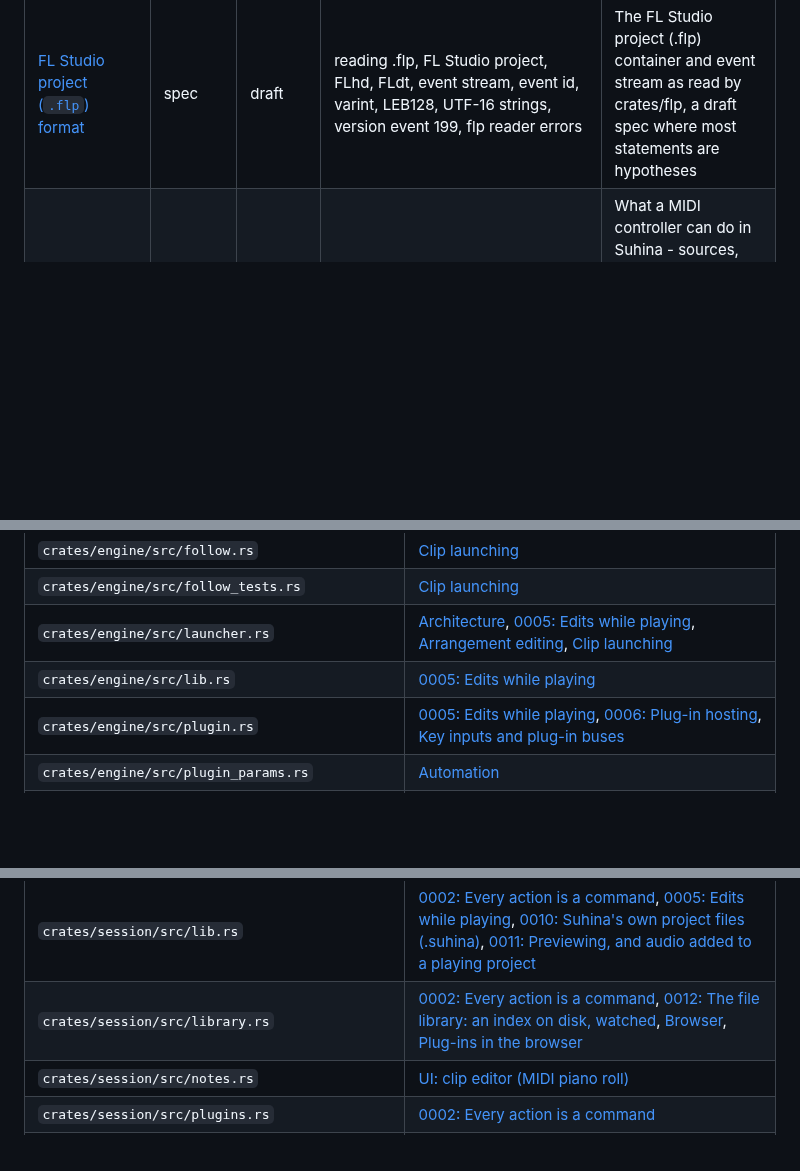
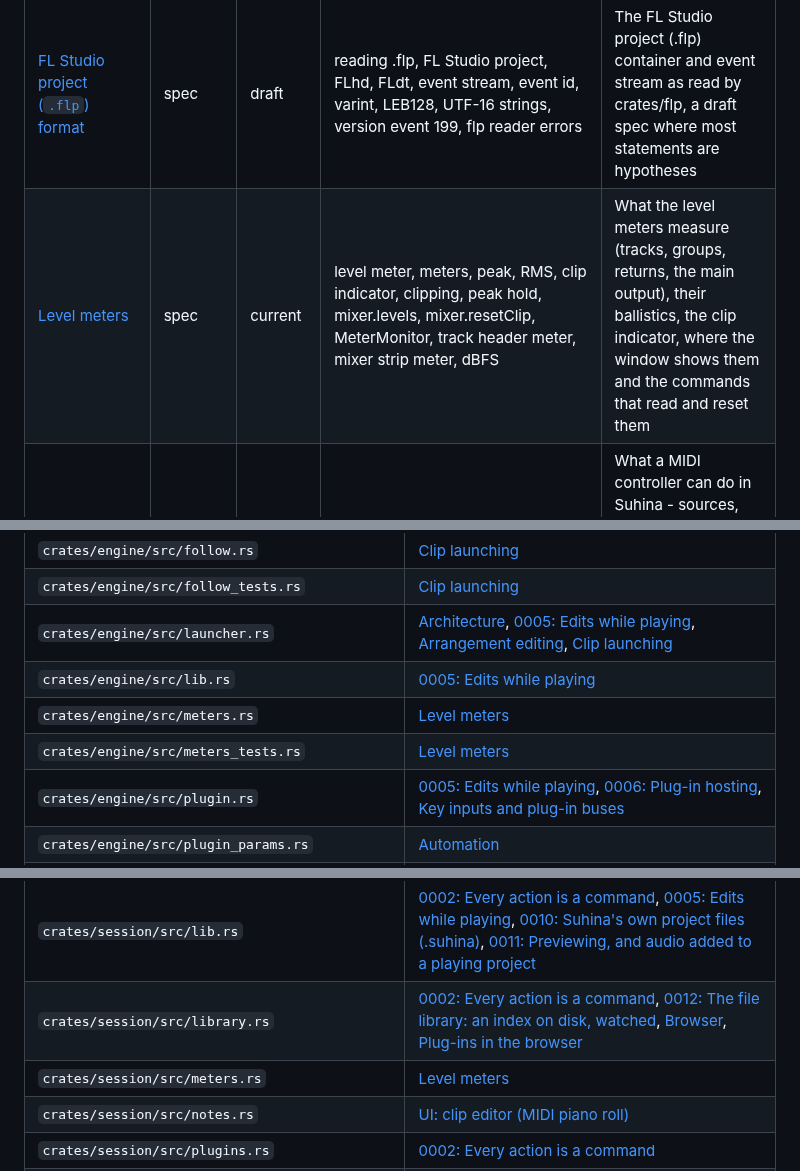
Before and after one commit to Kjnx006/suhina-daw, a Markdown page: docs/INDEX.md, 3 parts joined by grey strips. Drawn GitHub-style; blank space fills up the shorter version.

Commit message:
Docs: regenerate INDEX.md, commands.md and the parity figures

```diff
--- a/docs/INDEX.md
+++ b/docs/INDEX.md
@@ -53,6 +53,7 @@ after every merge; do not edit by hand. Find a document by what you are about to
 | [DX7 voice data](spec/dx7-voice-format.md) | spec | current | DX7, sysex, syx, voice, bank, cartridge, FM synth patch, patch format, fm-synth | DX7 voice data as system-exclusive messages (one voice, a bank of 32), the voice layout and what the FM synth does with bad data |
 | [Extensions](spec/extensions.md) | spec | planned | extension, add-on, optional component, extension manifest, extension.json, model weights, licence shown to the user, extensions.add, extensions.list, missing extension, inference runtime | How Suhina uses an optional component it does not ship — the manifest and the licence it must carry, adding and listing one, what the user sees, and what happens when an extension is missing, crashes or hangs |
 | [FL Studio project (`.flp`) format](spec/flp-format.md) | spec | draft | reading .flp, FL Studio project, FLhd, FLdt, event stream, event id, varint, LEB128, UTF-16 strings, version event 199, flp reader errors | The FL Studio project (.flp) container and event stream as read by crates/flp, a draft spec where most statements are hypotheses |
+| [Level meters](spec/level-meters.md) | spec | current | level meter, meters, peak, RMS, clip indicator, clipping, peak hold, mixer.levels, mixer.resetClip, MeterMonitor, track header meter, mixer strip meter, dBFS | What the level meters measure (tracks, groups, returns, the main output), their ballistics, the clip indicator, where the window shows them and the commands that read and reset them |
 | [MIDI controllers and mapping](spec/midi-mapping.md) | spec | planned | MIDI learn, MIDI mapping, map a knob, mapping mode, controller profile, controllers folder, controller_mappings, takeover, pick up, relative encoder, 14-bit CC, mapping.add, mapping.learn, controllers.list, gesture, controller feedback | What a MIDI controller can do in Suhina - sources, targets, ranges, takeover, relative encoders, gestures and undo, the controller profile file, mappings saved in a project, the mapping mode and MIDI learn, the commands, and how malformed input is treated |
 | [Missing files](spec/missing-files.md) | spec | draft | missing files, missing samples, file not found, relink, locate, find files, moved samples, project.missingFiles, project.relinkFiles, library.findFiles | What happens when a project's audio files cannot be found: the bar that says so, the panel that lists them and finds them by name (browser index, project folder, a chosen folder), and relinking in one undo step |
 | [NKS preset files](spec/nks-format.md) | spec | planned | NKS, nksf, nksfx, Native Instruments presets, preset previews, .previews folder, NISI, NICA, PLID, PCHK, MessagePack, Komplete Kontrol presets, plug-in state chunk | What is known of Native Instruments preset files (.nksf, .nksfx) and their audio previews, from public sources, and what must be observed on our own files before Suhina reads them |
@@ -126,6 +127,8 @@ Change this code, and check these documents.
 | `crates/engine/src/follow_tests.rs` | [Clip launching](spec/clip-launching.md) |
 | `crates/engine/src/launcher.rs` | [Architecture](architecture.md), [0005: Edits while playing](decisions/0005-edits-while-playing.md), [Arrangement editing](spec/arrangement-editing.md), [Clip launching](spec/clip-launching.md) |
 | `crates/engine/src/lib.rs` | [0005: Edits while playing](decisions/0005-edits-while-playing.md) |
+| `crates/engine/src/meters.rs` | [Level meters](spec/level-meters.md) |
+| `crates/engine/src/meters_tests.rs` | [Level meters](spec/level-meters.md) |
 | `crates/engine/src/plugin.rs` | [0005: Edits while playing](decisions/0005-edits-while-playing.md), [0006: Plug-in hosting](decisions/0006-plug-in-hosting.md), [Key inputs and plug-in buses](spec/sidechain.md) |
 | `crates/engine/src/plugin_params.rs` | [Automation](spec/automation.md) |
 | `crates/engine/src/preview.rs` | [0011: Previewing, and audio added to a playing project](decisions/0011-preview-and-added-audio.md), [Browser](spec/browser.md) |
@@ -172,6 +175,7 @@ Change this code, and check these documents.
 | `crates/session/src/follow.rs` | [Clip launching](spec/clip-launching.md) |
 | `crates/session/src/lib.rs` | [0002: Every action is a command](decisions/0002-commands.md), [0005: Edits while playing](decisions/0005-edits-while-playing.md), [0010: Suhina's own project files (.suhina)](decisions/0010-project-files.md), [0011: Previewing, and audio added to a playing project](decisions/0011-preview-and-added-audio.md) |
 | `crates/session/src/library.rs` | [0002: Every action is a command](decisions/0002-commands.md), [0012: The file library: an index on disk, watched](decisions/0012-file-library.md), [Browser](spec/browser.md), [Plug-ins in the browser](spec/plugin-browsing.md) |
+| `crates/session/src/meters.rs` | [Level meters](spec/level-meters.md) |
 | `crates/session/src/notes.rs` | [UI: clip editor (MIDI piano roll)](spec/ui-clip-editor.md) |
 | `crates/session/src/plugins.rs` | [0002: Every action is a command](decisions/0002-commands.md) |
 | `crates/session/src/preview.rs` | [0011: Previewing, and audio added to a playing project](decisions/0011-preview-and-added-audio.md), [Browser](spec/browser.md), [UI: clip editor (MIDI piano roll)](spec/ui-clip-editor.md) |
```
Also changed, not shown: other parts of docs/INDEX.md (+3 -0 lines), docs/commands.md (+2 -0 lines), docs/research/parity-live-12-by-area.png.
